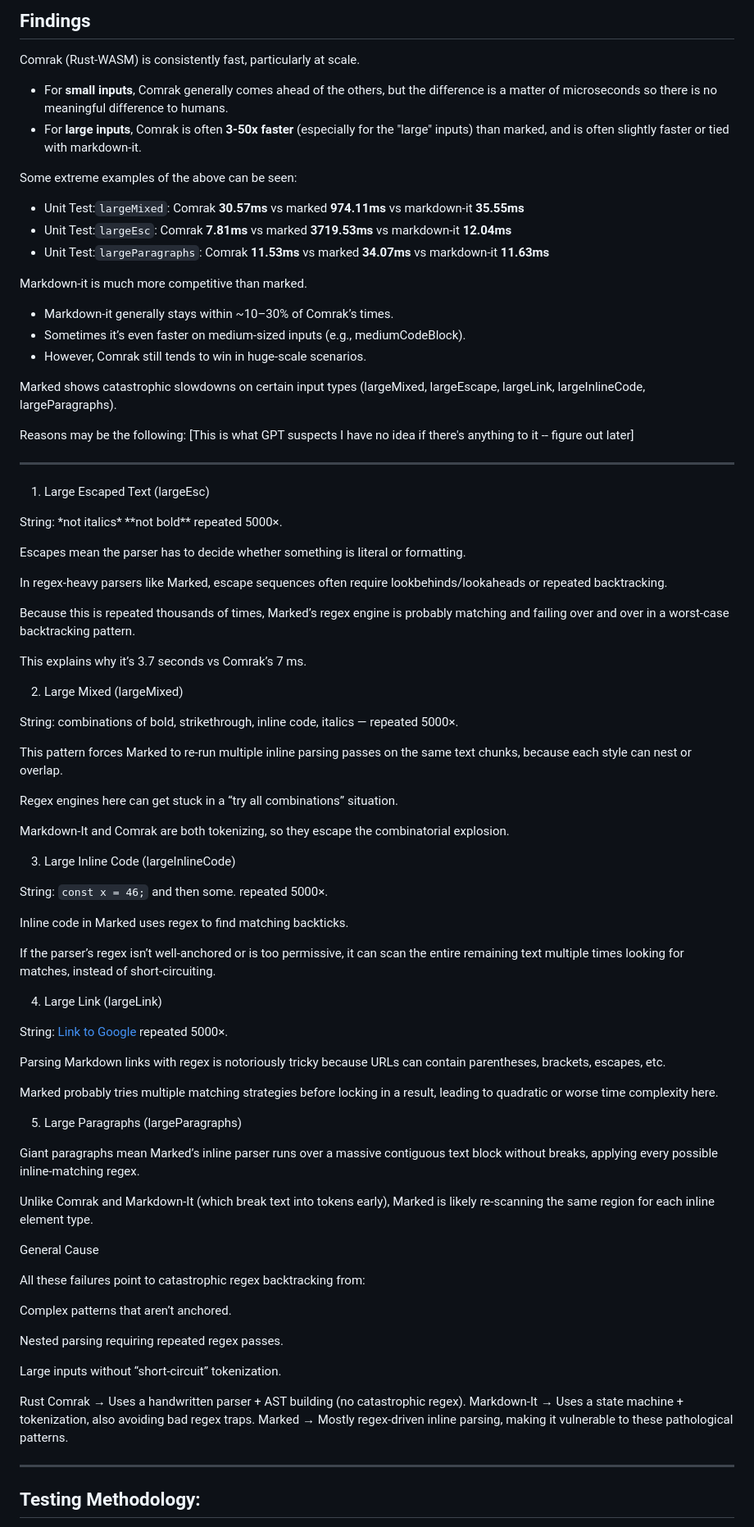
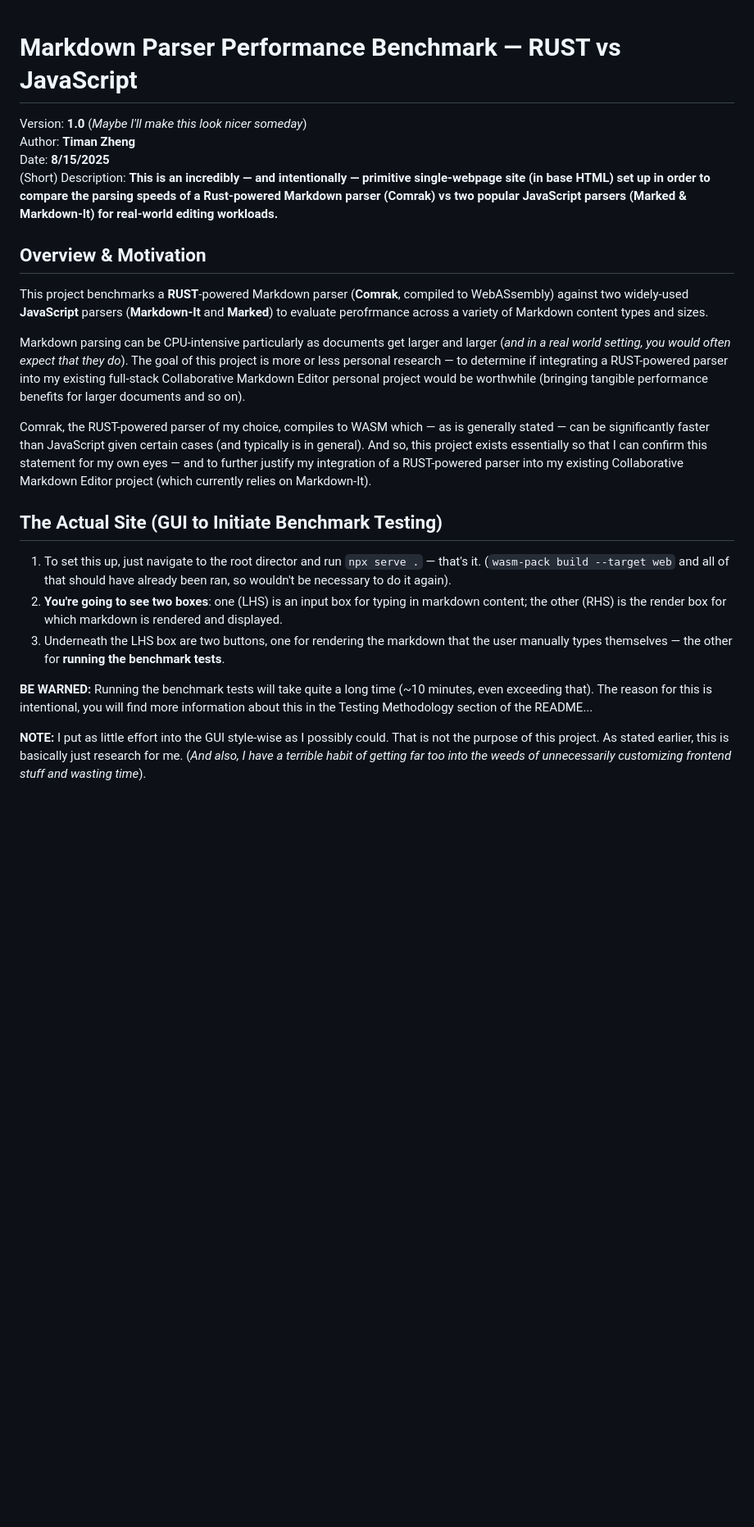
Before and after one commit to timan-z/Markdown-Parser-Performance-Benchmark, a Markdown page: README.md, the part around the change printed below. Shown: that part at 82% size. Rendered like a GitHub page; blank space fills up the shorter version.

Commit message:
Finished the README.md -> next step is implementing Comrak or at least giving the option for it to be used in my CMDE Project.

```diff
--- a/README.md
+++ b/README.md
@@ -1,85 +1,23 @@
-## Findings
-Comrak (Rust-WASM) is consistently fast, particularly at scale.
-- For <b>small inputs</b>, Comrak generally comes ahead of the others, but the difference is a matter of microseconds so there is no meaningful difference to humans.
-- For <b>large inputs</b>, Comrak is often <b>3-50x faster</b> (especially for the "large" inputs) than marked, and is often slightly faster or tied with markdown-it.
 
-Some extreme examples of the above can be seen:
-- Unit Test:`largeMixed`: Comrak <b>30.57ms</b> vs marked <b>974.11ms</b> vs markdown-it <b>35.55ms</b>
-- Unit Test:`largeEsc`: Comrak <b>7.81ms</b> vs marked <b>3719.53ms</b>	vs markdown-it <b>12.04ms</b>
-- Unit Test:`largeParagraphs`: Comrak <b>11.53ms</b> vs marked <b>34.07ms</b> vs markdown-it <b>11.63ms</b>
+# Markdown Parser Performance Benchmark — RUST vs JavaScript
+Version: <b>1.0</b> (_Maybe I'll make this look nicer someday_)<br>
+Author: <b>Timan Zheng</b><br>
+Date: <b>8/15/2025</b><br>
+(Short) Description: <b>This is an incredibly — and intentionally — primitive single-webpage site (in base HTML) set up in order to compare the parsing speeds of a Rust-powered Markdown parser (Comrak) vs two popular JavaScript parsers (Marked & Markdown-It) for real-world editing workloads.</b>
 
-Markdown-it is much more competitive than marked.
-- Markdown-it generally stays within ~10–30% of Comrak’s times.
-- Sometimes it’s even faster on medium-sized inputs (e.g., mediumCodeBlock).
-- However, Comrak still tends to win in huge-scale scenarios.
+## Overview & Motivation
+This project benchmarks a <b>RUST</b>-powered Markdown parser (<b>Comrak</b>, compiled to WebASsembly) against two widely-used <b>JavaScript</b> parsers (<b>Markdown-It</b> and <b>Marked</b>) to evaluate perofrmance across a variety of Markdown content types and sizes.
 
-Marked shows catastrophic slowdowns on certain input types (largeMixed, largeEscape, largeLink, largeInlineCode, largeParagraphs).
+Markdown parsing can be CPU-intensive particularly as documents get larger and larger (_and in a real world setting, you would often expect that they do_). The goal of this project is more or less personal research — to determine if integrating a RUST-powered parser into my existing full-stack Collaborative Markdown Editor personal project would be worthwhile (bringing tangible performance benefits for larger documents and so on).
 
-Reasons may be the following:
-[This is what GPT suspects I have no idea if there's anything to it -- figure out later]
-******************************************************************************************
-1. Large Escaped Text (largeEsc)
+Comrak, the RUST-powered parser of my choice, compiles to WASM which — as is generally stated — can be significantly faster than JavaScript given certain cases (and typically is in general). And so, this project exists essentially so that I can confirm this statement for my own eyes — and to further justify my integration of a RUST-powered parser into my existing Collaborative Markdown Editor project (which currently relies on Markdown-It).
 
-String: \*not italics\* \*\*not bold\*\* repeated 5000×.
+## The Actual Site (GUI to Initiate Benchmark Testing)
+1. To set this up, just navigate to the root director and run `npx serve .` — that's it. (`wasm-pack build --target web` and all of that should have already been ran, so wouldn't be necessary to do it again).
+2. <b>You're going to see two boxes</b>: one (LHS) is an input box for typing in markdown content; the other (RHS) is the render box for which markdown is rendered and displayed.
+3. Underneath the LHS box are two buttons, one for rendering the markdown that the user manually types themselves — the other for <b>running the benchmark tests</b>.
 
-Escapes mean the parser has to decide whether something is literal or formatting.
+<b>BE WARNED:</b> Running the benchmark tests will take quite a long time (~10 minutes, even exceeding that). The reason for this is intentional, you will find more information about this in the Testing Methodology section of the README...
 
-In regex-heavy parsers like Marked, escape sequences often require lookbehinds/lookaheads or repeated backtracking.
+<b>NOTE:</b> I put as little effort into the GUI style-wise as I possibly could. That is not the purpose of this project. As stated earlier, this is basically just research for me. (_And also, I have a terrible habit of getting far too into the weeds of unnecessarily customizing frontend stuff and wasting time_).
 
-Because this is repeated thousands of times, Marked’s regex engine is probably matching and failing over and over in a worst-case backtracking pattern.
-
-This explains why it’s 3.7 seconds vs Comrak’s 7 ms.
-
-2. Large Mixed (largeMixed)
-
-String: combinations of bold, strikethrough, inline code, italics — repeated 5000×.
-
-This pattern forces Marked to re-run multiple inline parsing passes on the same text chunks, because each style can nest or overlap.
-
-Regex engines here can get stuck in a “try all combinations” situation.
-
-Markdown-It and Comrak are both tokenizing, so they escape the combinatorial explosion.
-
-3. Large Inline Code (largeInlineCode)
-
-String: `const x = 46;` and then some. repeated 5000×.
-
-Inline code in Marked uses regex to find matching backticks.
-
-If the parser’s regex isn’t well-anchored or is too permissive, it can scan the entire remaining text multiple times looking for matches, instead of short-circuiting.
-
-4. Large Link (largeLink)
-
-String: [Link to Google](https://www.google.com/) repeated 5000×.
-
-Parsing Markdown links with regex is notoriously tricky because URLs can contain parentheses, brackets, escapes, etc.
-
-Marked probably tries multiple matching strategies before locking in a result, leading to quadratic or worse time complexity here.
-
-5. Large Paragraphs (largeParagraphs)
-
-Giant paragraphs mean Marked’s inline parser runs over a massive contiguous text block without breaks, applying every possible inline-matching regex.
-
-Unlike Comrak and Markdown-It (which break text into tokens early), Marked is likely re-scanning the same region for each inline element type.
-
-General Cause
-
-All these failures point to catastrophic regex backtracking from:
-
-Complex patterns that aren’t anchored.
-
-Nested parsing requiring repeated regex passes.
-
-Large inputs without “short-circuit” tokenization.
-
-Rust Comrak → Uses a handwritten parser + AST building (no catastrophic regex).
-Markdown-It → Uses a state machine + tokenization, also avoiding bad regex traps.
-Marked → Mostly regex-driven inline parsing, making it vulnerable to these pathological patterns.
-******************************************************************************************
-
-
-
-
-
-## Testing Methodology:
-
```
Also changed, not shown: other parts of README.md (+114 -19 lines).
